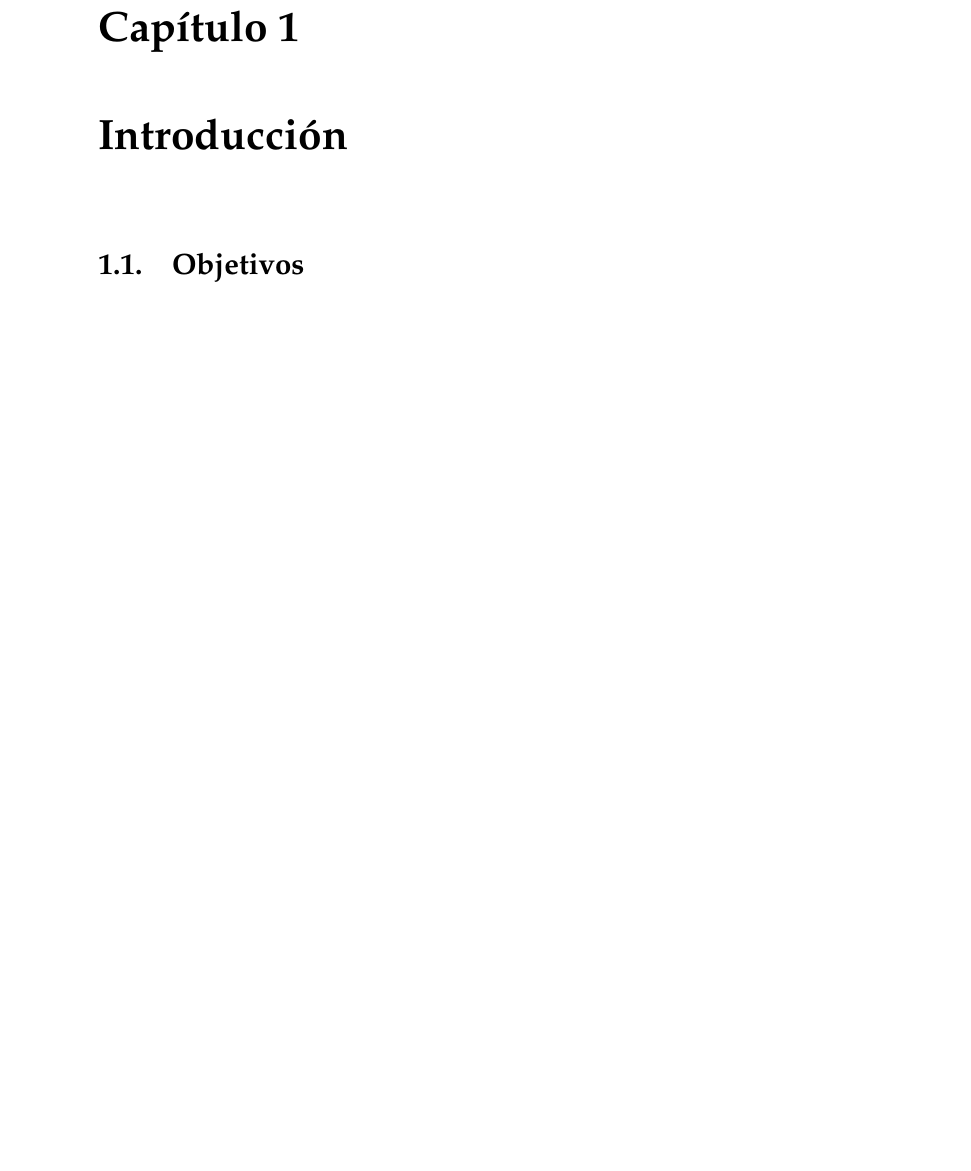
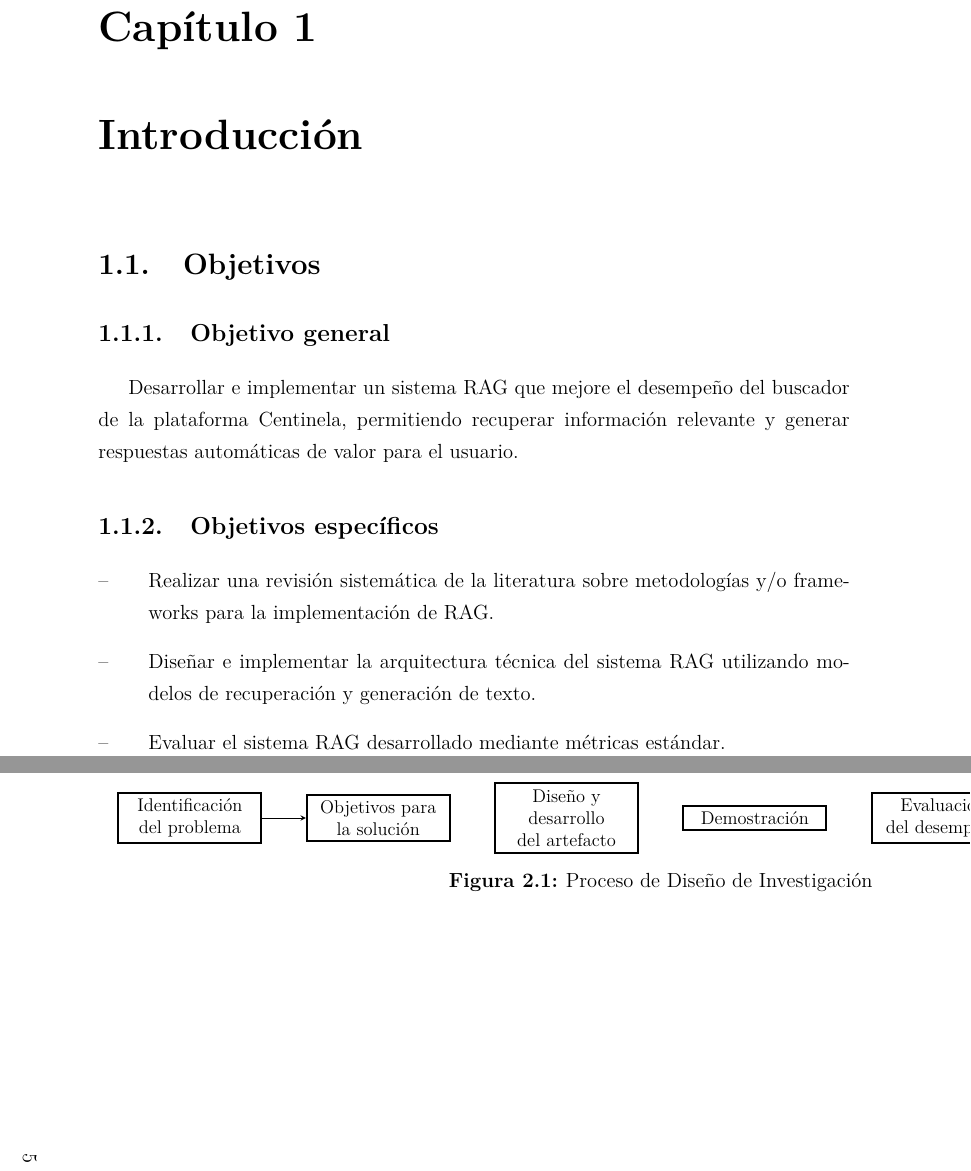
Before and after one commit to kalech7/RAG-Centinela, a LaTeX thesis (borrador tx/0Tesis.tex, which reads borrador tx/Capitulos/01Introduccion.tex, borrador tx/Capitulos/02Metodologia.tex): part of page 9 of 13 before the commit and two parts of pages 9 and 13 of 14 after it, the two joined at a grey line, cut so that both start at the same text, the shorter picture padded with empty space. The pictures show the PDF file borrador tx/0Tesis.pdf that the author committed with the source.

```diff
--- a/borrador tx/Capitulos/01Introduccion.tex
+++ b/borrador tx/Capitulos/01Introduccion.tex
@@ -1,2 +1,10 @@
 \chapter{Introducción}
 \section{Objetivos}
+\subsection{Objetivo general}
+Desarrollar e implementar un sistema RAG que mejore el desempeño del buscador de la plataforma Centinela, permitiendo recuperar información relevante y generar respuestas automáticas de valor para el usuario.
+\subsection{Objetivos específicos}
+\begin{itemize}[align=left, label=--]
+    \item Realizar una revisión sistemática de la literatura sobre metodologías y/o frameworks para la implementación de RAG.
+    \item Diseñar e implementar la arquitectura técnica del sistema RAG utilizando modelos de recuperación y generación de texto.
+    \item Evaluar el sistema RAG desarrollado mediante métricas estándar.
+\end{itemize}
--- a/borrador tx/Capitulos/02Metodologia.tex
+++ b/borrador tx/Capitulos/02Metodologia.tex
@@ -36,0 +38,18 @@
+\begin{figure}[ht]
+    \centering
+    \begin{tikzpicture}[scale=0.9, transform shape, node distance=1cm and 1cm,
+        squarednode/.style={rectangle, draw=black, fill=white, very thick, minimum size=5mm, text width=3cm},
+        every node/.style={align=center},
+        ]
+
+        \node[squarednode] (problema) {Identificación del problema};
+        \node[squarednode] (objetivos) [right=of problema] {Objetivos para la solución};
+        \node[squarednode] (diseno) [right=of objetivos] {Diseño y desarrollo del artefacto};
+        \node[squarednode] (demostracion) [right=of diseno] {Demostración};
+        \node[squarednode] (evaluacion) [right=of demostracion] {Evaluación del desempeño};
+        \node[squarednode] (comunicacion) [right=of evaluacion] {Comunicación de resultados};
+        \draw[-stealth] (problema) -- (objetivos);
+    \end{tikzpicture}
+    \caption{Proceso de Diseño de Investigación}
+\end{figure}
+\end{landscape}
```
Also changed, not shown: borrador tx/0Tesis.tex (+9 -3 lines), articulos/dsr.pdf (added), articulos/dsr2008.pdf (added), articulos/umbrella .pdf (added), articulos/umbrella2.pdf (added), borrador tx/0Tesis.pdf, limpio.tex (added), borrador tx/Capitulos/02Metodologia.tex (5 more changed lines), 10 other files.
